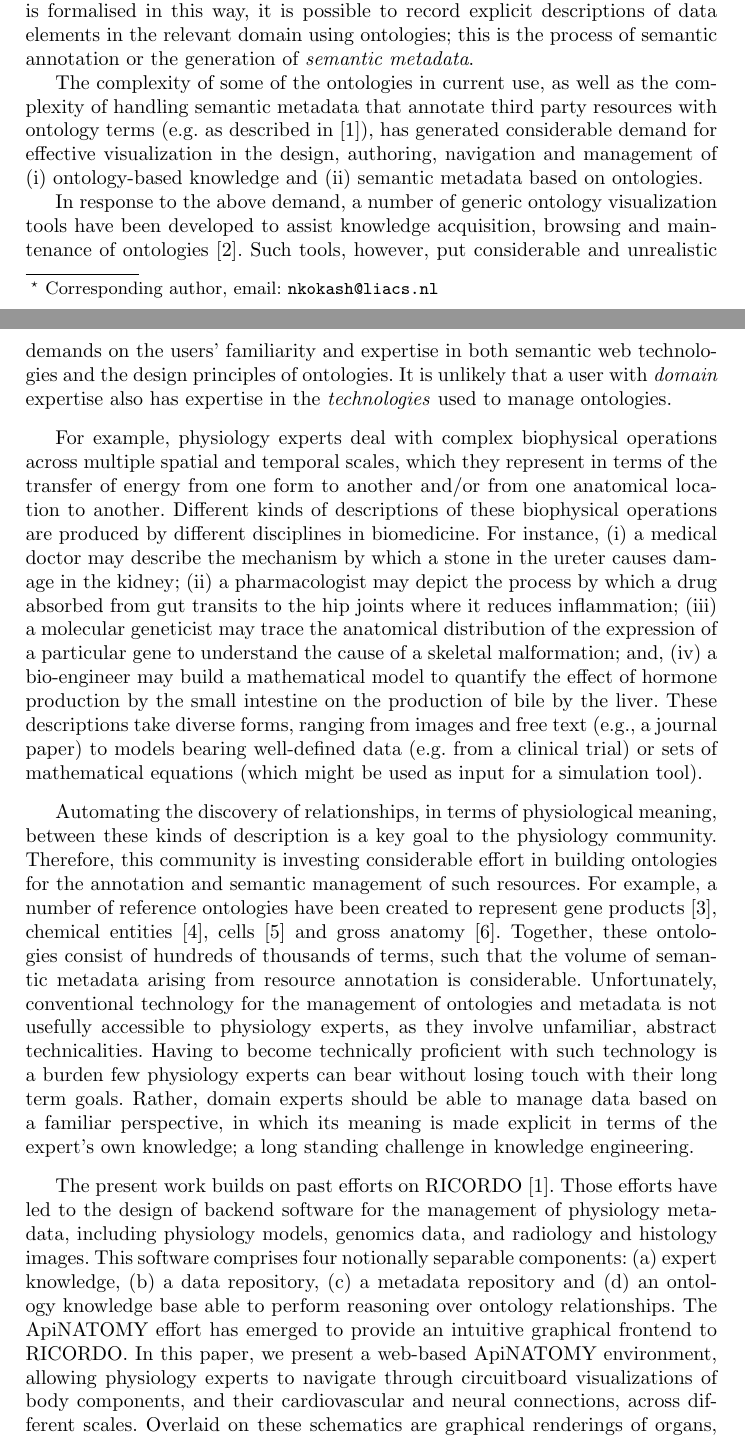
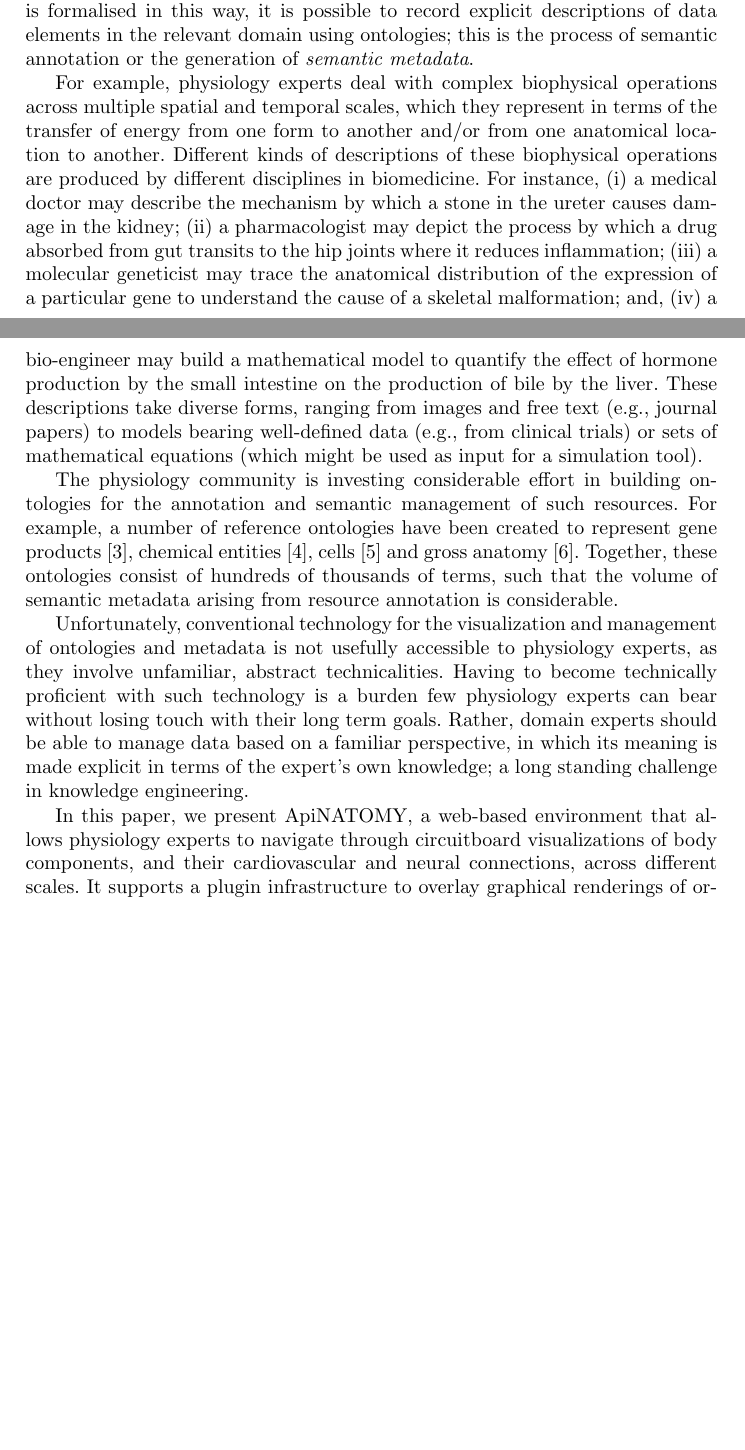
Before and after one commit to albatros13/BioMaps, a LaTeX paper (Papers/IDA 2014/main.tex, which reads Papers/IDA 2014/introduction.tex): two parts of pages 1 and 2 of 13 before the commit and two parts of pages 1 and 2 of 12 after it, joined at a grey line, cut so that both start at the same text, the shorter picture padded with empty space. The pictures show the PDF file Papers/IDA 2014/main.pdf that the author committed with the source.

Commit message:
Fixed most remarks from the reviews.

```diff
--- a/Papers/IDA 2014/introduction.tex
+++ b/Papers/IDA 2014/introduction.tex
@@ -2,32 +2,79 @@
 \section{Introduction}                                                                   %
 %%%%%%%%%%%%%%%%%%%%%%%%%%%%%%%%%%%%%%%%%%%%%%%%%%%%%%%%%%%%%%%%%%%%%%%%%%%%%%%%%%%%%%%%%%
 
-Knowledge of physiology is extensive and complex. To provide software support for using and manipulating physiology data, formalization of the knowledge is required. An \emph{ontology} consists of a set of terms, and their relations, representing a specific domain of knowledge. They are created and maintained by knowledge domain experts, and are used as computer-readable taxonomies by software tools to support knowledge management activities in that domain.
-When knowledge is formalised in this way, it is possible to record explicit descriptions of data elements in the relevant domain using ontologies; this is the process of semantic annotation or the generation of \emph{semantic metadata}.
+Knowledge of physiology is extensive and complex. To provide software support for using and
+manipulating physiology data, formalization of the knowledge is required. An \emph{ontology}
+consists of a set of terms, and their relations, representing a specific domain of knowledge. They
+are created and maintained by knowledge domain experts, and are used as computer-readable taxonomies
+by software tools to support knowledge management activities in that domain. When knowledge is
+formalised in this way, it is possible to record explicit descriptions of data elements in the
+relevant domain using ontologies; this is the process of semantic annotation or the generation of
+\emph{semantic metadata}.
 
-The complexity of some of the ontologies in current use, as well as the complexity of handling semantic metadata that annotate third party resources with ontology terms (e.g. as described in~\cite{BHW+11}), has generated considerable demand for effective visualization in the design, authoring, navigation and management of (i) ontology-based knowledge and (ii) semantic metadata based on ontologies.
+%%%% Removed, as it is redundant and we have to drop a page
+%
+%The complexity of some of the ontologies in current use, as well as the complexity of handling
+%semantic metadata that annotate third party resources with ontology terms (e.g. as described
+%in~\cite{BHW+11}), has generated considerable demand for effective visualization in the design,
+%authoring, navigation and management of (i) ontology-based knowledge and (ii) semantic metadata
+%based on ontologies.
 
-In response to the above demand, a number of generic ontology visualization tools have been developed to assist knowledge acquisition, browsing and maintenance of ontologies~\cite{KHL+07}. Such tools, however, put considerable and unrealistic demands on the users' familiarity and expertise in both semantic web technologies and the design principles of ontologies. It is unlikely that a user with \emph{domain} expertise also has expertise in the \emph{technologies} used to manage ontologies.
+For example, physiology experts deal with complex biophysical operations across multiple spatial and
+temporal scales, which they represent in terms of the transfer of energy from one form to another
+and/or from one anatomical location to another. Different kinds of descriptions of these biophysical
+operations are produced by different disciplines in biomedicine. For instance, (i)~a medical doctor
+may describe the mechanism by which a stone in the ureter causes damage in the kidney; (ii)~a
+pharmacologist may depict the process by which a drug absorbed from gut transits to the hip joints
+where it reduces inflammation; (iii)~a molecular geneticist may trace the anatomical distribution of
+the expression of a particular gene to understand the cause of a skeletal malformation; and, (iv)~a
+bio-engineer may build a mathematical model to quantify the effect of hormone production by the
+small intestine on the production of bile by the liver. These descriptions take diverse forms,
+ranging from images and free text (e.g., journal papers) to models bearing well-defined data (e.g.,
+from clinical trials) or sets of mathematical equations (which might be used as input for a
+simulation tool).
 
-For example, physiology experts deal with complex biophysical operations across multiple spatial and temporal scales, which they represent in terms of the transfer of energy from one form to another and/or from one anatomical location to another. Different kinds of descriptions of these biophysical operations are produced by different disciplines in biomedicine. For instance, (i) a medical doctor may describe the mechanism by which a stone in the ureter causes damage in the kidney; (ii) a pharmacologist may depict the process by which a drug absorbed from gut transits to the hip joints where it reduces inflammation; (iii) a molecular geneticist may trace the anatomical distribution of the expression of a particular gene to understand the cause of a skeletal malformation; and, (iv) a bio-engineer may build a mathematical model to quantify the effect of hormone production by the small intestine on the production of bile by the liver. These descriptions take diverse forms, ranging from images and free text (e.g., a journal paper) to models bearing well-defined data (e.g. from a clinical trial) or sets of mathematical equations (which might be used as input for a simulation tool).
+The physiology community is investing
+considerable effort in building ontologies for the annotation and semantic management of such
+resources. For example, a number of reference ontologies have been created to represent gene
+products~\cite{Bla+13}, chemical entities~\cite{HMD+13}, cells~\cite{BRA05} and gross
+anatomy~\cite{RM03}. Together, these ontologies consist of hundreds of thousands of terms, such that
+the volume of semantic metadata arising from resource annotation is considerable.
 
-Automating the discovery of relationships, in terms of physiological meaning, between these kinds of description is a key goal to the physiology community. Therefore, this community is investing considerable effort in building ontologies for the annotation and semantic management of such resources. For example, a number of reference ontologies have been created to represent gene products~\cite{Bla+13}, chemical entities~\cite{HMD+13}, cells~\cite{BRA05} and gross anatomy~\cite{RM03}. Together, these ontologies consist of hundreds of thousands of terms, such that the volume of semantic metadata arising from resource annotation is considerable. Unfortunately, conventional technology for the management of ontologies and metadata is not usefully accessible to physiology experts, as they involve unfamiliar, abstract technicalities.
+Unfortunately,
+conventional technology for the visualization and management of ontologies and metadata is not
+usefully accessible to
+physiology experts, as they involve unfamiliar, abstract technicalities.
 %%
-Having to become technically proficient with such technology is a burden few physiology experts can bear without losing touch with their long term goals.
-%%%% (MH: Rewritten and shortened above)
-%The pitfall for the physiology expert wishing to take advantage of semantic technology
-%is that they have to become technically proficient and lose sight of their long term goal
-%and lose touch with their own knowledge, having to struggle with unfamiliar, abstract technicalities.
+Having to become technically proficient with such technology is a burden few physiology experts can
+bear without losing touch with their long term goals.
 %%
-Rather, domain experts should be able to manage data based on a familiar perspective, in which its meaning is made explicit in terms of the expert's own knowledge; a long standing challenge in knowledge engineering.
+Rather, domain experts should be able to manage data based on a familiar perspective, in which its
+meaning is made explicit in terms of the expert's own knowledge; a long standing challenge in
+knowledge engineering.
 
-The present work builds on past efforts on RICORDO~\cite{BHW+11}. Those efforts have led to the design of backend software for the management of physiology metadata, including physiology models, genomics data, and radiology and histology images. This software comprises four notionally separable components: (a) expert knowledge, (b) a data repository, (c) a metadata repository and (d) an ontology knowledge base able to perform reasoning over ontology relationships.
-%%%% (MH: not needed)
-%These components need to be tied together so that an ontology which corresponds to the expert
-%knowledge can be used in the annotation of data and that browsing data repositories is done by
-%proxy through the searching of a metadata store using ontologies and therefore reflecting expert knowledge.
-%%
-The ApiNATOMY effort has emerged to provide an intuitive graphical frontend to RICORDO. In this paper, we present a web-based ApiNATOMY environment, allowing physiology experts to navigate through circuitboard visualizations of body components, and their cardiovascular and neural connections, across different scales. Overlaid on these schematics are graphical renderings of organs, neurons and gene products,
-as well as mathematical process models, in support of biomedical knowledge management use cases discussed in the next section.
+%%%% TODO: integrate into above?
+%
+%In response to the above demand, a number of generic ontology visualization tools have been
+%developed to assist knowledge acquisition, browsing and maintenance of ontologies~\cite{KHL+07}.
+%Such tools, however, put considerable and unrealistic demands on the users' familiarity and
+%expertise in both semantic web technologies and the design principles of ontologies. It is unlikely
+%that a user with \emph{domain} expertise also has expertise in the \emph{technologies} used to
+%manage ontologies.
 
-The remainder of the paper is structured as follows: \cref{sect:motivation} gives an overview of the \mbox{ontology-,} metadata- and data-resources that we focused on for the ApiNATOMY prototype, and outline key use-case scenarios that motivate our work. \Cref{sect:visualization,sect:visualization2} then discuss the visualization techniques we applied to arrange and display those resources. \Cref{sect:implementation} provides some insight into the implementation of the prototype. Finally, \cref{sect:relatedWork,sect:conclusions} offer an overview of related efforts in the field, and conclude the paper with a discussion of the anticipated implications of our tool, as well as planned future work.
+%%%% Removed; TODO: move some of this to related work?
+%
+%The present work builds on past efforts on RICORDO~\cite{BHW+11}. Those efforts have led to the
+%design of backend software for the management of physiology metadata, including physiology models,
+%genomics data, and radiology and histology images. This software comprises four notionally separable
+%components: (a) expert knowledge, (b) a data repository, (c) a metadata repository and (d) an
+%ontology knowledge base able to perform reasoning over ontology relationships.
+%The ApiNATOMY effort has emerged to provide an intuitive graphical frontend to RICORDO.
+
+In this paper, we present ApiNATOMY, a web-based environment that allows physiology experts to
+navigate through circuitboard visualizations of body components, and their cardiovascular and neural
+connections, across different scales. It supports a plugin infrastructure to overlay
+graphical renderings of organs, neurons and gene products on these schematics, in support of
+biomedical knowledge management use cases discussed in the next section.
+
+The remainder of the paper is structured as follows: \cref{sect:motivation} gives an overview of the
+\mbox{ontology-,} metadata- and data-resources that we focused on for the ApiNATOMY prototype, and
--- a/Papers/IDA 2014/main.tex
+++ b/Papers/IDA 2014/main.tex
@@ -39,5 +32,0 @@
-  Joost Kok\inst{2}
-  \and
-  Natallia Kokash\inst{2}
-  \fnmsep
-  \thanks{Corresponding author, email: \email{nkokash@liacs.nl}}
```
Also changed, not shown: Papers/IDA 2014/conclusions.tex (+2 -2 lines), Papers/IDA 2014/implementation.tex (+3 -4 lines), Papers/IDA 2014/motivation.tex (+42 -13 lines), Papers/IDA 2014/visualization.tex (+8 -6 lines), Papers/IDA 2014/main.pdf, Papers/IDA 2014/introduction.tex (6 more changed lines), Papers/IDA 2014/main.tex (23 more changed lines).
